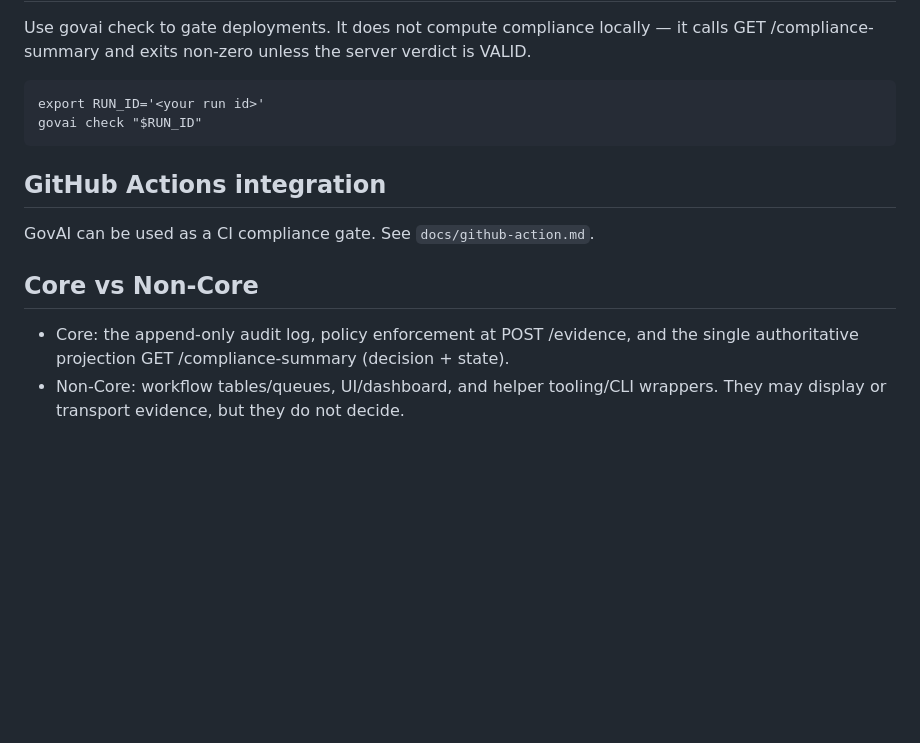
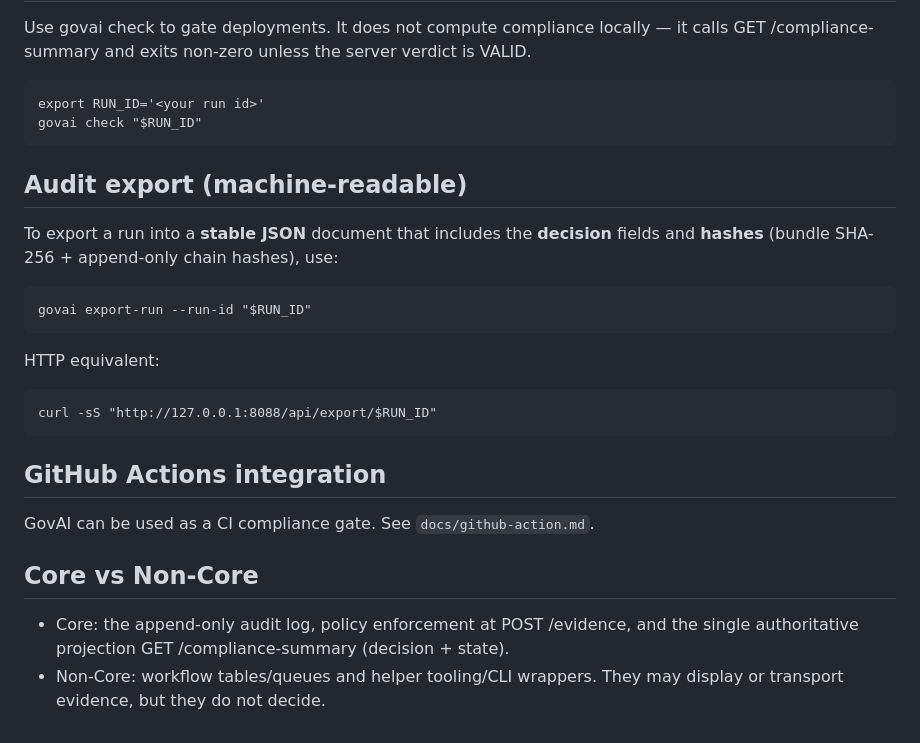
Before and after one commit to MonikaDvorackova/aigov-compliance-engine, a Markdown page: README.md, the part around the change. Drawn GitHub-style; blank space fills up the shorter version.

Commit message:
feat: update README for export feature

```diff
--- a/README.md
+++ b/README.md
@@ -198,6 +198,16 @@ Use govai check to gate deployments. It does not compute compliance locally —
     export RUN_ID='<your run id>'
     govai check "$RUN_ID"
 
+## Audit export (machine-readable)
+
+To export a run into a **stable JSON** document that includes the **decision** fields and **hashes** (bundle SHA-256 + append-only chain hashes), use:
+
+    govai export-run --run-id "$RUN_ID"
+
+HTTP equivalent:
+
+    curl -sS "http://127.0.0.1:8088/api/export/$RUN_ID"
+
 ## GitHub Actions integration
 
 GovAI can be used as a CI compliance gate. See `docs/github-action.md`.
@@ -205,4 +215,4 @@ GovAI can be used as a CI compliance gate. See `docs/github-action.md`.
 ## Core vs Non-Core
 
 - Core: the append-only audit log, policy enforcement at POST /evidence, and the single authoritative projection GET /compliance-summary (decision + state).
-- Non-Core: workflow tables/queues, UI/dashboard, and helper tooling/CLI wrappers. They may display or transport evidence, but they do not decide.
+- Non-Core: workflow tables/queues and helper tooling/CLI wrappers. They may display or transport evidence, but they do not decide.
```
